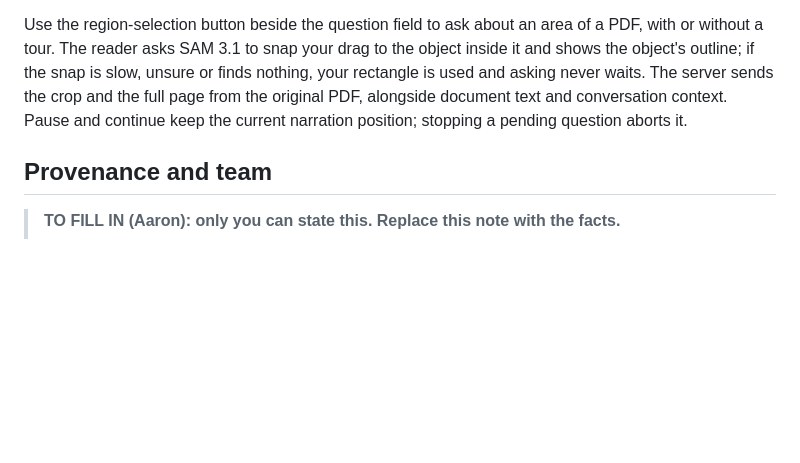
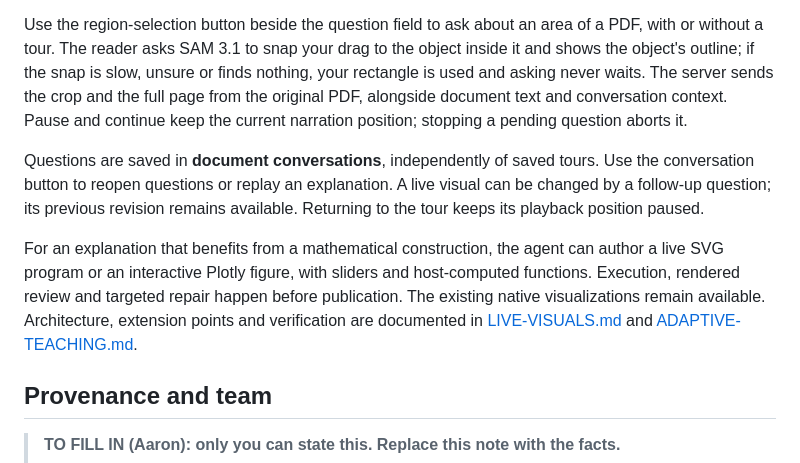
Before and after one commit to aaron0eidt/paper-tour, a Markdown page: README.md, the part around the change. Rendered like a GitHub page; blank space fills up the shorter version.

Commit message:
Document live visual authoring and verification

```diff
--- a/README.md
+++ b/README.md
@@ -400,6 +400,16 @@ unsure or finds nothing, your rectangle is used and asking never waits. The serv
 the original PDF, alongside document text and conversation context. Pause and continue keep the current narration
 position; stopping a pending question aborts it.
 
+Questions are saved in **document conversations**, independently of saved tours. Use the conversation button to reopen
+questions or replay an explanation. A live visual can be changed by a follow-up question; its previous revision remains
+available. Returning to the tour keeps its playback position paused.
+
+For an explanation that benefits from a mathematical construction, the agent can author a live SVG program or an
+interactive Plotly figure, with sliders and host-computed functions. Execution, rendered review and targeted repair
+happen before publication. The existing native visualizations remain available. Architecture, extension points and
+verification are documented in [LIVE-VISUALS.md](notes/LIVE-VISUALS.md) and
+[ADAPTIVE-TEACHING.md](notes/ADAPTIVE-TEACHING.md).
+
 ## Provenance and team
 
 > **TO FILL IN (Aaron): only you can state this. Replace this note with the facts.**
```
Also changed, not shown: notes/LIVE-VISUALS.md (added, +40 -0 lines).
